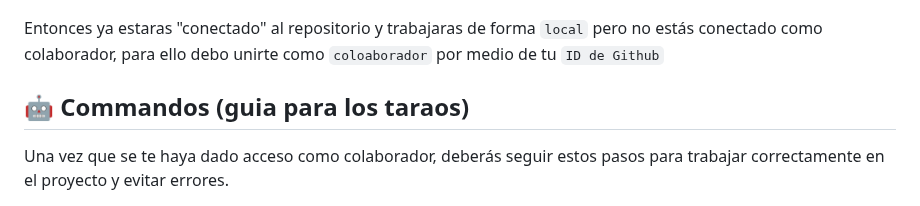
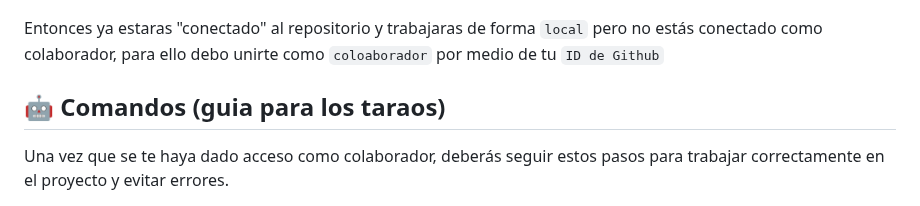
Before and after one commit to PublicEnemy15/ProyectoWeb, a Markdown page: README.md, the part around the change. GitHub-like rendering.

````diff
--- a/README.md
+++ b/README.md
@@ -26,7 +26,7 @@ Cd ProyectoWeb
 ```
 Entonces ya estaras "conectado" al repositorio y trabajaras de forma `local`  pero no estás conectado como colaborador, para ello debo unirte como `coloaborador` por medio de tu `ID de Github`
 
-## 🤖 Commandos (guia para los taraos)
+## 🤖 Comandos (guia para los taraos)
 
 Una vez que se te haya dado acceso como colaborador, deberás seguir estos pasos para trabajar correctamente en el proyecto y evitar errores.
 
````
